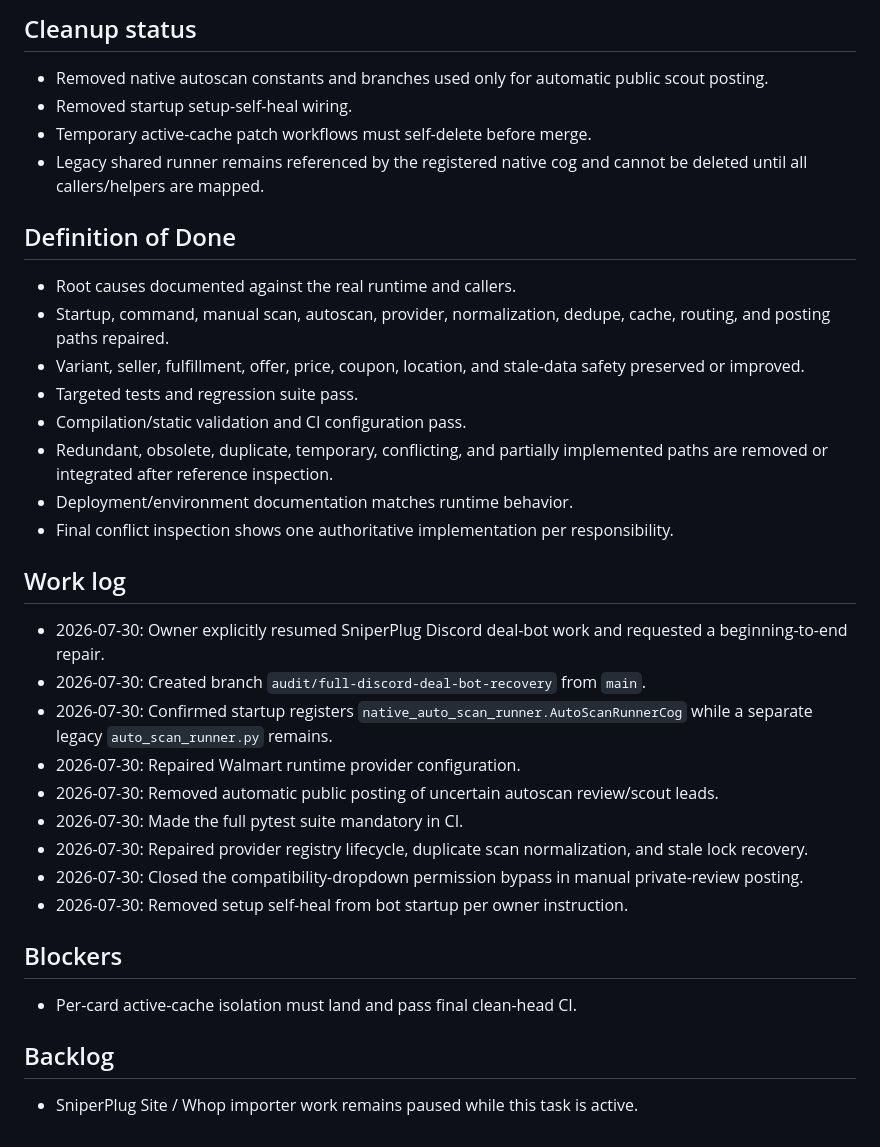
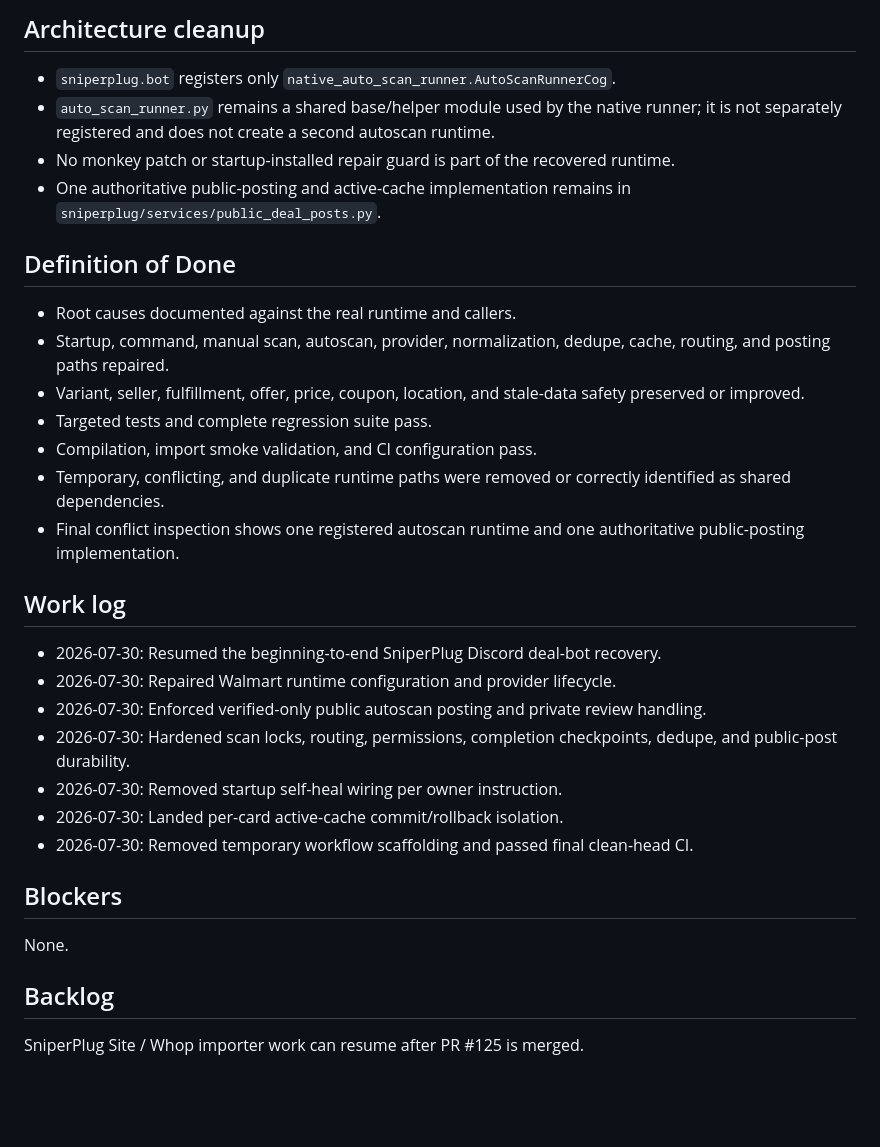
Before and after one commit to UglyGameFace/SniperPlug, a Markdown page: ACTIVE_TASK.md, the part around one of its changes. Rendered like a GitHub page; blank space fills up the shorter version.

```diff
--- a/ACTIVE_TASK.md
+++ b/ACTIVE_TASK.md
@@ -50,33 +33,30 @@ Do not start unrelated SniperPlug Site, Whop importer, Dank Shield, or cosmetic
 
-## Cleanup status
-- Removed native autoscan constants and branches used only for automatic public scout posting.
-- Removed startup setup-self-heal wiring.
-- Temporary active-cache patch workflows must self-delete before merge.
-- Legacy shared runner remains referenced by the registered native cog and cannot be deleted until all callers/helpers are mapped.
+## Architecture cleanup
+- `sniperplug.bot` registers only `native_auto_scan_runner.AutoScanRunnerCog`.
+- `auto_scan_runner.py` remains a shared base/helper module used by the native runner; it is not separately registered and does not create a second autoscan runtime.
+- No monkey patch or startup-installed repair guard is part of the recovered runtime.
+- One authoritative public-posting and active-cache implementation remains in `sniperplug/services/public_deal_posts.py`.
 
 ## Definition of Done
 - Root causes documented against the real runtime and callers.
 - Startup, command, manual scan, autoscan, provider, normalization, dedupe, cache, routing, and posting paths repaired.
 - Variant, seller, fulfillment, offer, price, coupon, location, and stale-data safety preserved or improved.
-- Targeted tests and regression suite pass.
-- Compilation/static validation and CI configuration pass.
-- Redundant, obsolete, duplicate, temporary, conflicting, and partially implemented paths are removed or integrated after reference inspection.
-- Deployment/environment documentation matches runtime behavior.
-- Final conflict inspection shows one authoritative implementation per responsibility.
+- Targeted tests and complete regression suite pass.
+- Compilation, import smoke validation, and CI configuration pass.
+- Temporary, conflicting, and duplicate runtime paths were removed or correctly identified as shared dependencies.
+- Final conflict inspection shows one registered autoscan runtime and one authoritative public-posting implementation.
 
 ## Work log
-- 2026-07-30: Owner explicitly resumed SniperPlug Discord deal-bot work and requested a beginning-to-end repair.
-- 2026-07-30: Created branch `audit/full-discord-deal-bot-recovery` from `main`.
-- 2026-07-30: Confirmed startup registers `native_auto_scan_runner.AutoScanRunnerCog` while a separate legacy `auto_scan_runner.py` remains.
-- 2026-07-30: Repaired Walmart runtime provider configuration.
-- 2026-07-30: Removed automatic public posting of uncertain autoscan review/scout leads.
-- 2026-07-30: Made the full pytest suite mandatory in CI.
-- 2026-07-30: Repaired provider registry lifecycle, duplicate scan normalization, and stale lock recovery.
-- 2026-07-30: Closed the compatibility-dropdown permission bypass in manual private-review posting.
-- 2026-07-30: Removed setup self-heal from bot startup per owner instruction.
+- 2026-07-30: Resumed the beginning-to-end SniperPlug Discord deal-bot recovery.
+- 2026-07-30: Repaired Walmart runtime configuration and provider lifecycle.
+- 2026-07-30: Enforced verified-only public autoscan posting and private review handling.
+- 2026-07-30: Hardened scan locks, routing, permissions, completion checkpoints, dedupe, and public-post durability.
+- 2026-07-30: Removed startup self-heal wiring per owner instruction.
+- 2026-07-30: Landed per-card active-cache commit/rollback isolation.
+- 2026-07-30: Removed temporary workflow scaffolding and passed final clean-head CI.
 
 ## Blockers
-- Per-card active-cache isolation must land and pass final clean-head CI.
+None.
 
 ## Backlog
-- SniperPlug Site / Whop importer work remains paused while this task is active.
+SniperPlug Site / Whop importer work can resume after PR #125 is merged.
```
Also changed, not shown: other parts of ACTIVE_TASK.md (+17 -34 lines).
